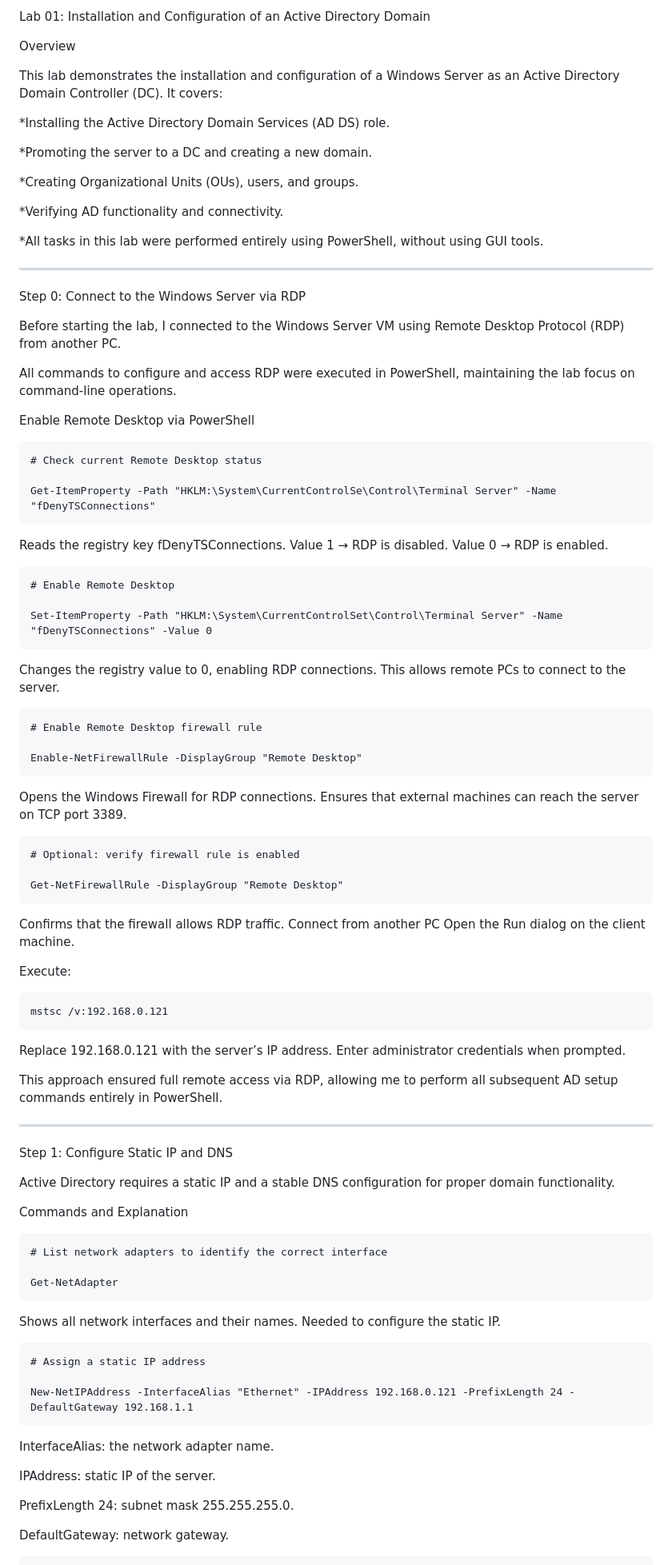
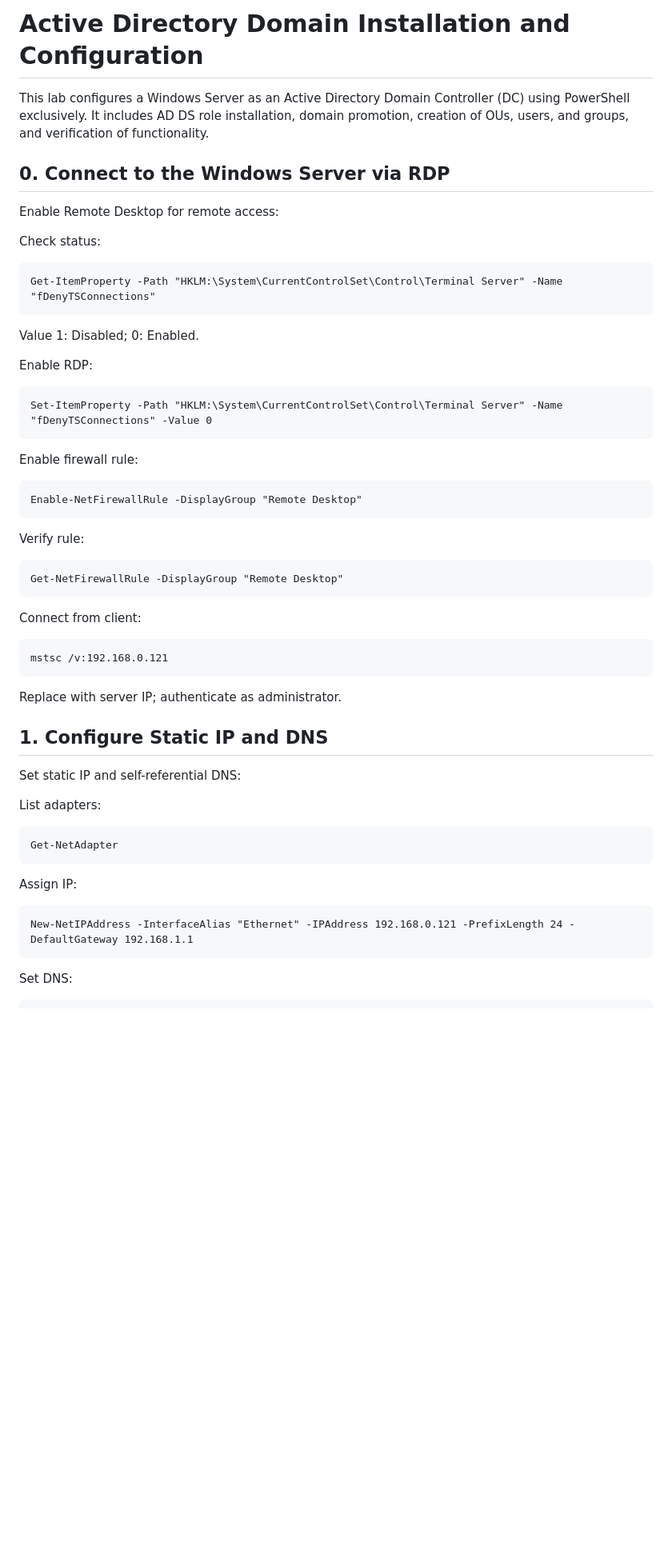
Before and after one commit to enriqueworkspace/system-admin-labs, a Markdown page: 02-windows-ad-automation/01-active-directory-setup/README.md, the part around one of its changes. Shown at 80% size. Drawn GitHub-style; blank space fills up the shorter version.

Commit message:
Refactor README for Active Directory setup
Updated README to improve formatting and clarity of Active Directory setup instructions.

````diff
--- a/02-windows-ad-automation/01-active-directory-setup/README.md
+++ b/02-windows-ad-automation/01-active-directory-setup/README.md
@@ -1,101 +1,49 @@
-Lab 01: Installation and Configuration of an Active Directory Domain
+# Active Directory Domain Installation and Configuration
 
-Overview
+This lab configures a Windows Server as an Active Directory Domain Controller (DC) using PowerShell exclusively. It includes AD DS role installation, domain promotion, creation of OUs, users, and groups, and verification of functionality.
 
-This lab demonstrates the installation and configuration of a Windows Server as an Active Directory Domain Controller (DC). It covers:
+## 0. Connect to the Windows Server via RDP
+Enable Remote Desktop for remote access:
 
-*Installing the Active Directory Domain Services (AD DS) role.
+Check status:
+```
+Get-ItemProperty -Path "HKLM:\System\CurrentControlSet\Control\Terminal Server" -Name "fDenyTSConnections"
+```
+Value 1: Disabled; 0: Enabled.
 
-
-*Promoting the server to a DC and creating a new domain.
-
-*Creating Organizational Units (OUs), users, and groups.
-
-*Verifying AD functionality and connectivity.
-
-*All tasks in this lab were performed entirely using PowerShell, without using GUI tools.
-
----
-
-Step 0: Connect to the Windows Server via RDP
-
-Before starting the lab, I connected to the Windows Server VM using Remote Desktop Protocol (RDP) from another PC.
-
-
-All commands to configure and access RDP were executed in PowerShell, maintaining the lab focus on command-line operations.
-
-Enable Remote Desktop via PowerShell
-
+Enable RDP:
 ```
-# Check current Remote Desktop status
-
-Get-ItemProperty -Path "HKLM:\System\CurrentControlSe\Control\Terminal Server" -Name "fDenyTSConnections"
-```
-Reads the registry key fDenyTSConnections.
-Value 1 → RDP is disabled.
-Value 0 → RDP is enabled.
-```
-# Enable Remote Desktop
-
 Set-ItemProperty -Path "HKLM:\System\CurrentControlSet\Control\Terminal Server" -Name "fDenyTSConnections" -Value 0
 ```
 
-Changes the registry value to 0, enabling RDP connections.
-This allows remote PCs to connect to the server.
+Enable firewall rule:
 ```
-# Enable Remote Desktop firewall rule
-
 Enable-NetFirewallRule -DisplayGroup "Remote Desktop"
 ```
-Opens the Windows Firewall for RDP connections.
-Ensures that external machines can reach the server on TCP port 3389.
 
+Verify rule:
 ```
-# Optional: verify firewall rule is enabled
-
 Get-NetFirewallRule -DisplayGroup "Remote Desktop"
 ```
-Confirms that the firewall allows RDP traffic.
-Connect from another PC
-Open the Run dialog on the client machine.
 
-Execute:
-
+Connect from client:
 ```
 mstsc /v:192.168.0.121
 ```
+Replace with server IP; authenticate as administrator.
 
-Replace 192.168.0.121 with the server’s IP address.
-Enter administrator credentials when prompted.
+## 1. Configure Static IP and DNS
+Set static IP and self-referential DNS:
 
-This approach ensured full remote access via RDP, allowing me to perform all subsequent AD setup commands entirely in PowerShell.
-
----
-
-Step 1: Configure Static IP and DNS
-
-Active Directory requires a static IP and a stable DNS configuration for proper domain functionality.
-
-Commands and Explanation
-
+List adapters:
 ```
-# List network adapters to identify the correct interface
-
 Get-NetAdapter
 ```
-Shows all network interfaces and their names. Needed to configure the static IP.
 
+Assign IP:
 ```
-# Assign a static IP address
-
 New-NetIPAddress -InterfaceAlias "Ethernet" -IPAddress 192.168.0.121 -PrefixLength 24 -DefaultGateway 192.168.1.1
 ```
-InterfaceAlias: the network adapter name.
 
-IPAddress: static IP of the server.
-
-PrefixLength 24: subnet mask 255.255.255.0.
-
-DefaultGateway: network gateway.
-
+Set DNS:
 ```
````
Also changed, not shown: other parts of 02-windows-ad-automation/01-active-directory-setup/README.md (+42 -126 lines).
